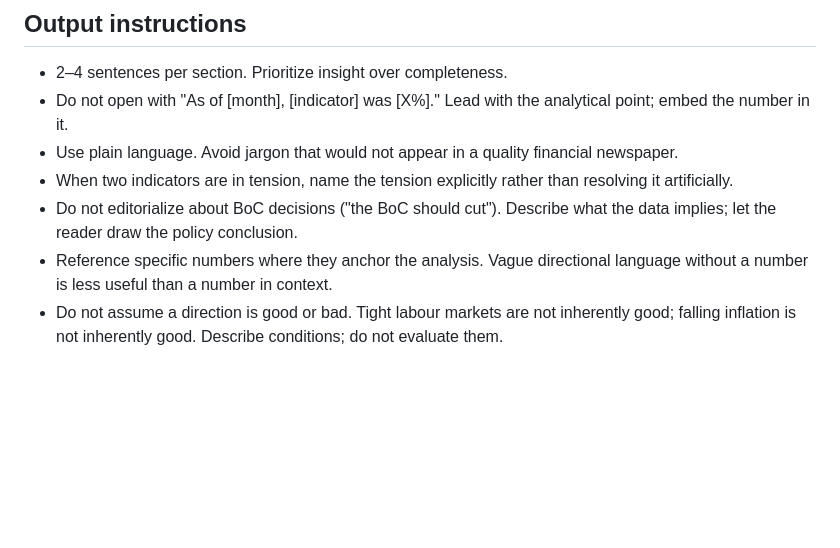
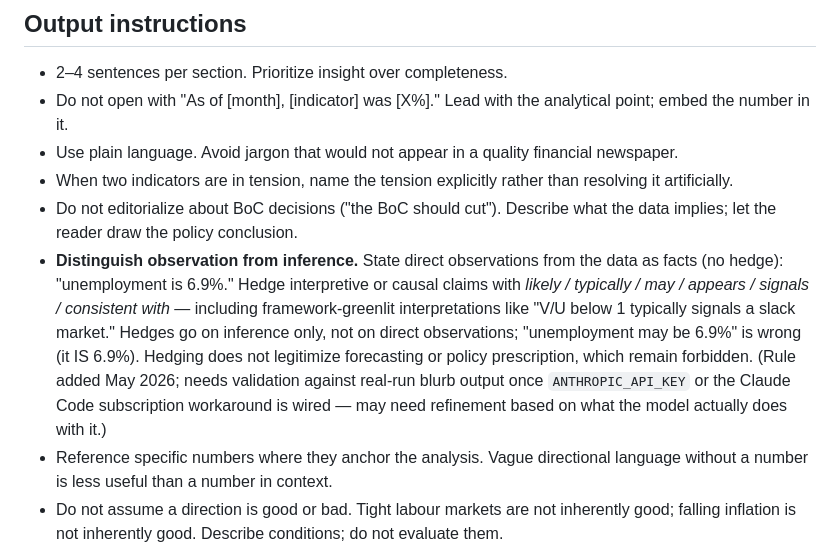
Before and after one commit to jayzhaomurray/boc-tracker, a Markdown page: markdown-files/analysis_framework.md, the part around the change. Rendered like a GitHub page; blank space fills up the shorter version.

Commit message:
Framework: distinguish observation from inference in blurbs
Add an Output-instructions bullet that requires direct observations
to be stated as facts (no hedge) and interpretive/causal claims to be
hedged (likely / typically / may / signals / consistent with),
matching how BoC publications themselves write. Hedging does not
legitimize forecasting or policy prescription, which remain
forbidden.

Motivation: the prior labour-blurb prose contained the unbacked
factual claim "as employers slowed hiring and cut hours" — plausible
but not derivable from the data we feed compute_labour_values. The
rule blocks that pattern: such claims must either drop, be hedged
("likely reflects slower hiring"), or be replaced with a direct
observation that's actually backed.

The bullet is marked as "needs validation against real-run blurb
output" because the rule has only been tested in chat simulation; the
production LLM behaviour against this rule is unknown until
ANTHROPIC_API_KEY (or the Claude Code subscription workaround) is
wired and a real regen happens.

Co-Authored-By: Claude Opus 4.7 (1M context) <noreply@anthropic.com>

```diff
--- a/markdown-files/analysis_framework.md
+++ b/markdown-files/analysis_framework.md
@@ -284,6 +284,7 @@ The headline read is what the BoC is *doing*, for how long, and following what.
 - Use plain language. Avoid jargon that would not appear in a quality financial newspaper.
 - When two indicators are in tension, name the tension explicitly rather than resolving it artificially.
 - Do not editorialize about BoC decisions ("the BoC should cut"). Describe what the data implies; let the reader draw the policy conclusion.
+- **Distinguish observation from inference.** State direct observations from the data as facts (no hedge): "unemployment is 6.9%." Hedge interpretive or causal claims with *likely / typically / may / appears / signals / consistent with* — including framework-greenlit interpretations like "V/U below 1 typically signals a slack market." Hedges go on inference only, not on direct observations; "unemployment may be 6.9%" is wrong (it IS 6.9%). Hedging does not legitimize forecasting or policy prescription, which remain forbidden. (Rule added May 2026; needs validation against real-run blurb output once `ANTHROPIC_API_KEY` or the Claude Code subscription workaround is wired — may need refinement based on what the model actually does with it.)
 - Reference specific numbers where they anchor the analysis. Vague directional language without a number is less useful than a number in context.
 - Do not assume a direction is good or bad. Tight labour markets are not inherently good; falling inflation is not inherently good. Describe conditions; do not evaluate them.
 - The four blurbs appear together on the same page. Do not repeat the same observation across sections unless the cross-section connection is the specific point being made.
```
